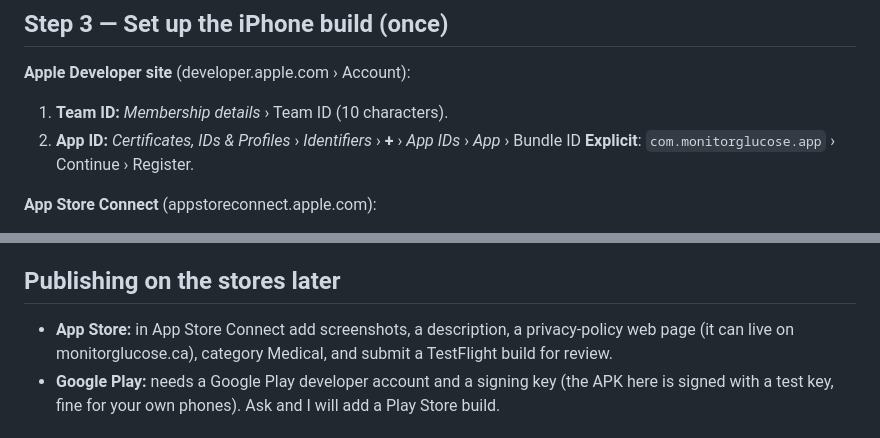
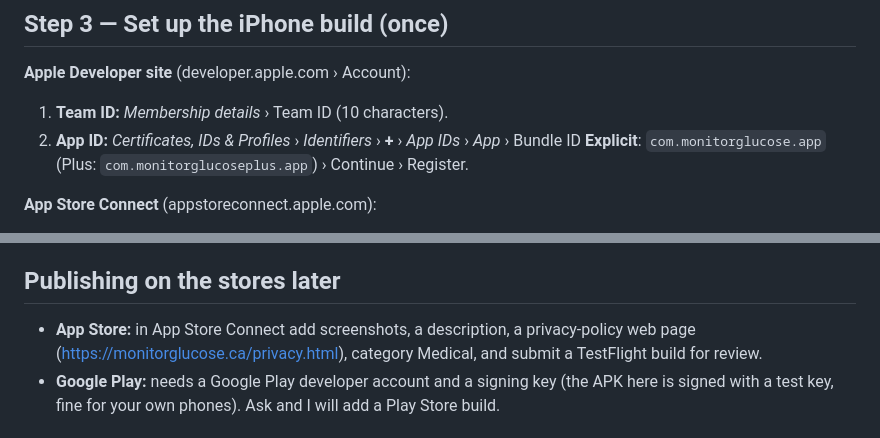
Before and after one commit to sircsaba/glucose-monitor, a Markdown page: README.md, 2 parts joined by grey strips. Rendered like a GitHub page.

Commit message:
New app IDs (com.monitorglucose.app, com.monitorglucoseplus.app) and neutral server examples

```diff
--- a/README.md
+++ b/README.md
@@ -63,7 +63,7 @@ Uploading to `main` starts the Android build by itself.
 **Apple Developer site** (developer.apple.com › Account):
 
 1. **Team ID:** *Membership details* › Team ID (10 characters).
-2. **App ID:** *Certificates, IDs & Profiles* › *Identifiers* › **+** › *App IDs* › *App* › Bundle ID **Explicit**: `com.monitorglucose.app` › Continue › Register.
+2. **App ID:** *Certificates, IDs & Profiles* › *Identifiers* › **+** › *App IDs* › *App* › Bundle ID **Explicit**: `com.monitorglucose.app` (Plus: `com.monitorglucoseplus.app`) › Continue › Register.
 
 **App Store Connect** (appstoreconnect.apple.com):
 
@@ -167,7 +167,7 @@ Remote Commands. Loop checks every command against its own limits.
 
 ## Publishing on the stores later
 
-- **App Store:** in App Store Connect add screenshots, a description, a privacy-policy web page (it can live on monitorglucose.ca), category Medical, and submit a TestFlight build for review.
+- **App Store:** in App Store Connect add screenshots, a description, a privacy-policy web page (https://monitorglucose.ca/privacy.html), category Medical, and submit a TestFlight build for review.
 - **Google Play:** needs a Google Play developer account and a signing key (the APK here is signed with a test key, fine for your own phones). Ask and I will add a Play Store build.
 
 ## Changing the sounds
```
